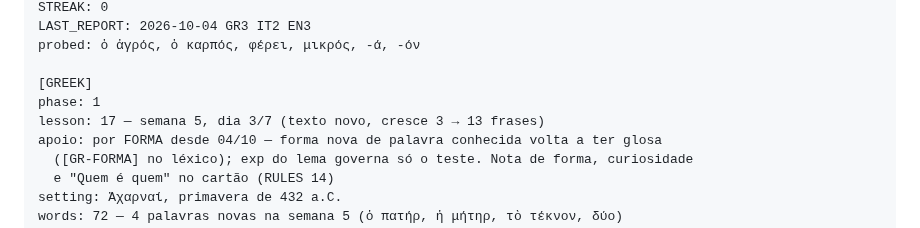
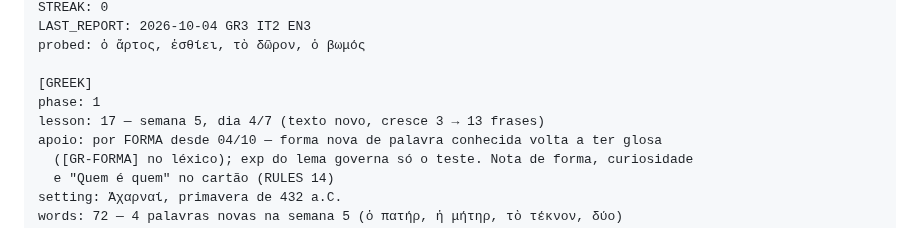
Before and after one commit to mathewse97/daily-language-learning, a Markdown page: state/logbook.md, the part around one of its changes. Drawn GitHub-style.

```diff
--- a/state/logbook.md
+++ b/state/logbook.md
@@ -17,10 +17,10 @@ DAY: 31
 STREAK: 0
 LAST_REPORT: 2026-10-04 GR3 IT2 EN3
-probed: ὁ ἀγρός, ὁ καρπός, φέρει, μικρός, -ά, -όν
+probed: ὁ ἄρτος, ἐσθίει, τὸ δῶρον, ὁ βωμός
 
 [GREEK]
 phase: 1
-lesson: 17 — semana 5, dia 3/7 (texto novo, cresce 3 → 13 frases)
+lesson: 17 — semana 5, dia 4/7 (texto novo, cresce 3 → 13 frases)
 apoio: por FORMA desde 04/10 — forma nova de palavra conhecida volta a ter glosa
   ([GR-FORMA] no léxico); exp do lema governa só o teste. Nota de forma, curiosidade
   e "Quem é quem" no cartão (RULES 14)
```
Also changed, not shown: other parts of state/logbook.md (+2 -2 lines).
